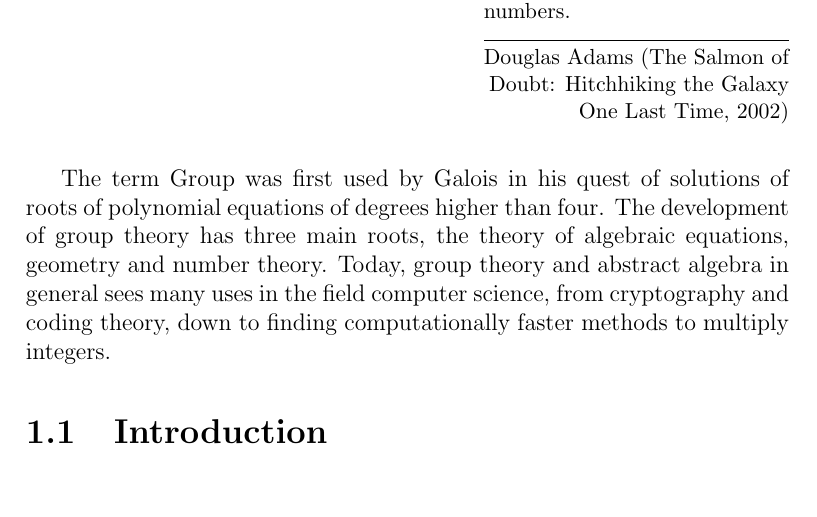
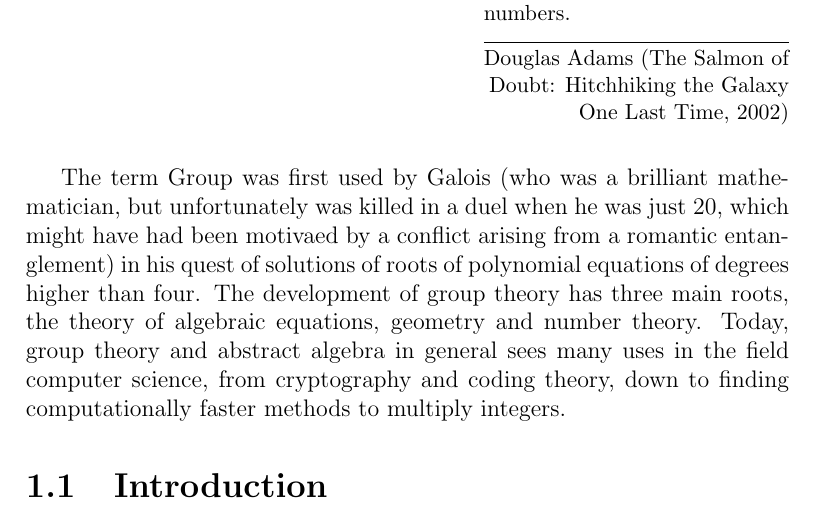
Before and after one commit to abhibhav14/CS_203_Notes, a LaTeX thesis (main/book.tex, which reads chapters/groups.tex): part of page 5 of 11, cut so that both start at the same text, the shorter picture padded with empty space. Compiled offline with pdfLaTeX.

Commit message:
Added the bit about Galois

```diff
--- a/chapters/groups.tex
+++ b/chapters/groups.tex
@@ -1,6 +1,6 @@
 \epigraph{You also get dramatic advances when you spot that you can leave out part of the problem. Algebra, for instance (and hence the whole of computer programming), derives from the realisation that you can leave out all the messy, intractable numbers.}{Douglas Adams (The Salmon of Doubt: Hitchhiking the Galaxy One Last Time, 2002)}
 \par
-The term Group was first used by Galois in his quest of solutions of roots of polynomial equations of degrees higher than four.
+The term Group was first used by Galois (who was a brilliant mathematician, but unfortunately was killed in a duel when he was just 20, which might have had been motivaed by a conflict arising from a romantic entanglement) in his quest of solutions of roots of polynomial equations of degrees higher than four.
 The development of group theory has three main roots, the theory of algebraic equations, geometry and number theory.
 Today, group theory and abstract algebra in general sees many uses in the field computer science, from cryptography and coding theory, down to finding computationally faster methods to multiply integers.
 \section{Introduction}
```
Also changed, not shown: main/book.pdf, 1 other file.
